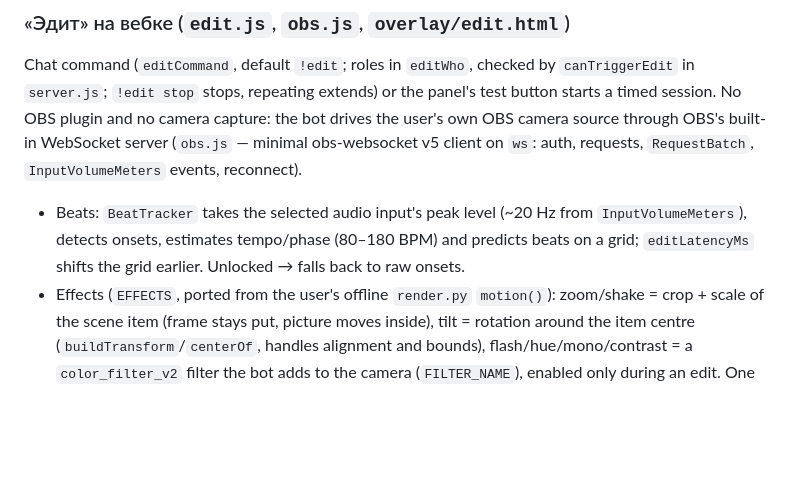
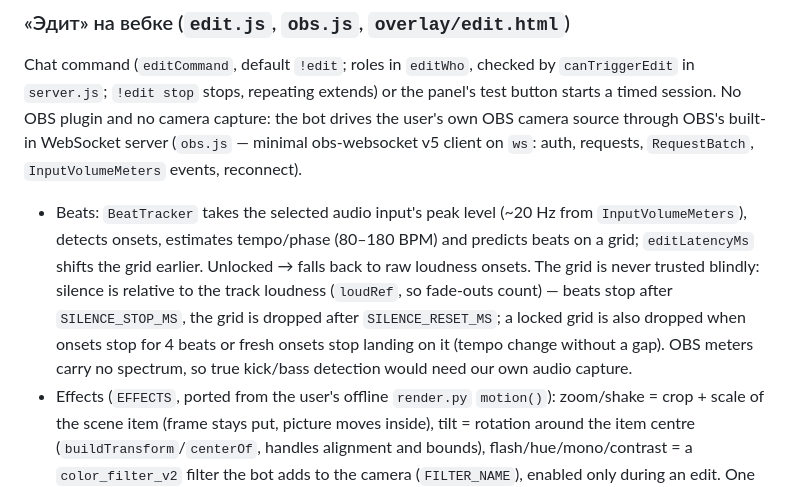
Before and after one commit to nonsleeper/TwEmotesBot, a Markdown page: CLAUDE.md, the part around the change. GitHub-like rendering; blank space fills up the shorter version.

Commit message:
CLAUDE.md: beat tracker silence and grid validation
Co-Authored-By: Claude Opus 5.5 <noreply@anthropic.com>

```diff
--- a/CLAUDE.md
+++ b/CLAUDE.md
@@ -64,7 +64,7 @@ Saving config when **only** `game*` keys changed doesn't restart the bot: `web-s
 ### «Эдит» на вебке (`edit.js`, `obs.js`, `overlay/edit.html`)
 
 Chat command (`editCommand`, default `!edit`; roles in `editWho`, checked by `canTriggerEdit` in `server.js`; `!edit stop` stops, repeating extends) or the panel's test button starts a timed session. No OBS plugin and no camera capture: the bot drives the user's own OBS camera source through OBS's built-in WebSocket server (`obs.js` — minimal obs-websocket v5 client on `ws`: auth, requests, `RequestBatch`, `InputVolumeMeters` events, reconnect).
-- Beats: `BeatTracker` takes the selected audio input's peak level (~20 Hz from `InputVolumeMeters`), detects onsets, estimates tempo/phase (80–180 BPM) and predicts beats on a grid; `editLatencyMs` shifts the grid earlier. Unlocked → falls back to raw onsets.
+- Beats: `BeatTracker` takes the selected audio input's peak level (~20 Hz from `InputVolumeMeters`), detects onsets, estimates tempo/phase (80–180 BPM) and predicts beats on a grid; `editLatencyMs` shifts the grid earlier. Unlocked → falls back to raw loudness onsets. The grid is never trusted blindly: silence is relative to the track loudness (`loudRef`, so fade-outs count) — beats stop after `SILENCE_STOP_MS`, the grid is dropped after `SILENCE_RESET_MS`; a locked grid is also dropped when onsets stop for 4 beats or fresh onsets stop landing on it (tempo change without a gap). OBS meters carry no spectrum, so true kick/bass detection would need our own audio capture.
 - Effects (`EFFECTS`, ported from the user's offline `render.py` `motion()`): zoom/shake = crop + scale of the scene item (frame stays put, picture moves inside), tilt = rotation around the item centre (`buildTransform`/`centerOf`, handles alignment and bounds), flash/hue/mono/contrast = a `color_filter_v2` filter the bot adds to the camera (`FILTER_NAME`), enabled only during an edit. One `RequestBatch` per frame at ~30 fps; a frame is skipped while the previous batch is pending. RGB split / glitch / blur are impossible without a shader plugin.
 - Safety: the original transform is saved to `cache/edit-restore.json` before an edit and restored at the end, on `/api/shutdown`/signals (`edit.shutdown()`) and — after a crash — on the next OBS connection (`restoreAfterCrash`).
 - Beat emotes (URLs from recent chat via `rememberEmote`, fallback greeting emotes) go to the regular emotes overlay: `server.js` turns the controller's `edit-beat` into short, non-boosting `emote` events (`sendEditEmotes`). `/ws/edit` (`overlay/edit.html`) only carries the beat indicator (`beat-status` / `beat-tick`, toggle `editShowBeat`) plus `edit-start`/`edit-end`.
```
